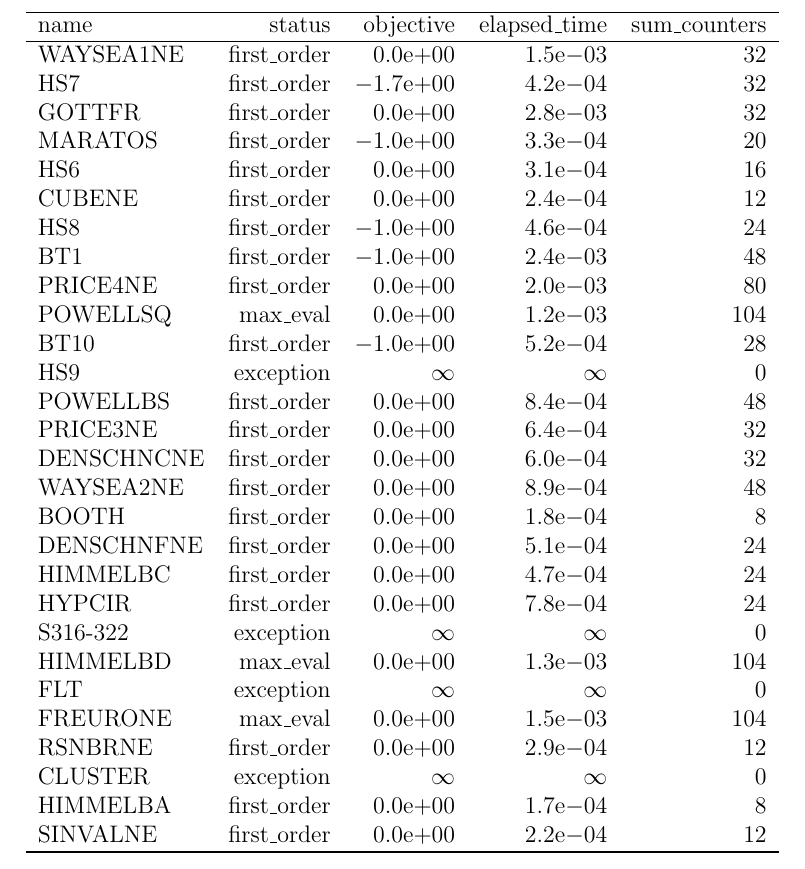
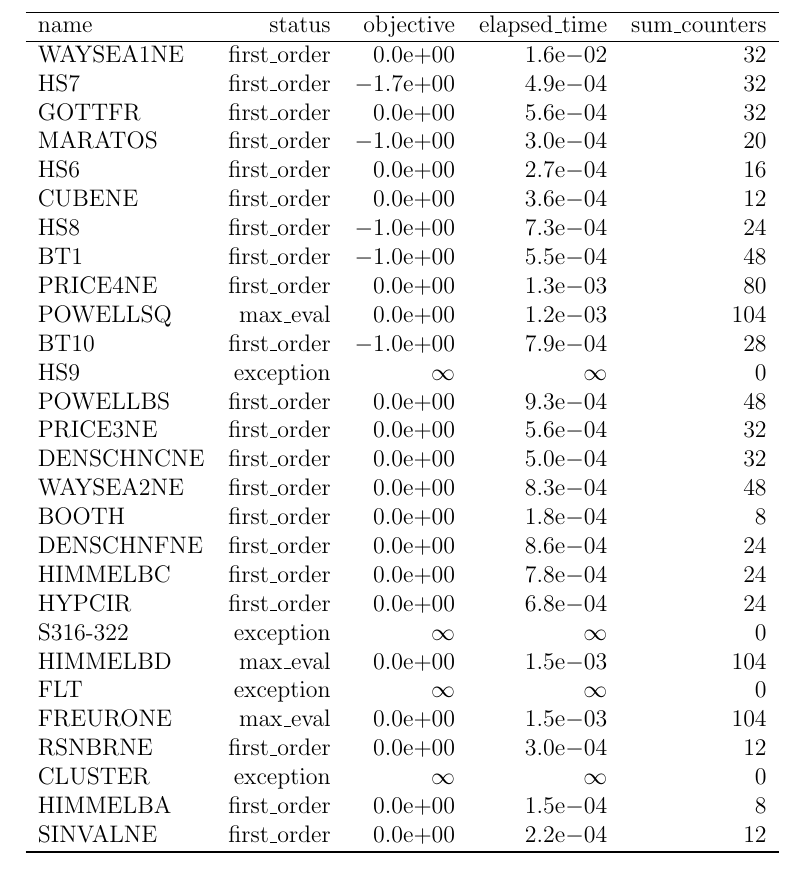
Before and after one commit to abelsiqueira/notebooks-twitch, a LaTeX document (tutorials/creating-a-solver/main.tex, which reads tutorials/creating-a-solver/sqp-results.tex): part of the page, cut so that both start at the same text. Compiled offline with pdfLaTeX.

Commit message:
Upload some notebooks

```diff
--- a/tutorials/creating-a-solver/sqp-results.tex
+++ b/tutorials/creating-a-solver/sqp-results.tex
@@ -15,33 +15,33 @@ name & status & objective & elapsed\_time & sum\_counters \\
 \endfoot
 \hline
 \endlastfoot
-WAYSEA1NE & first\_order & \( 0.0\)e\(+00\) & \( 1.5\)e\(-03\) & \(   32\) \\
-HS7 & first\_order & \(-1.7\)e\(+00\) & \( 4.2\)e\(-04\) & \(   32\) \\
-GOTTFR & first\_order & \( 0.0\)e\(+00\) & \( 2.8\)e\(-03\) & \(   32\) \\
-MARATOS & first\_order & \(-1.0\)e\(+00\) & \( 3.3\)e\(-04\) & \(   20\) \\
-HS6 & first\_order & \( 0.0\)e\(+00\) & \( 3.1\)e\(-04\) & \(   16\) \\
-CUBENE & first\_order & \( 0.0\)e\(+00\) & \( 2.4\)e\(-04\) & \(   12\) \\
-HS8 & first\_order & \(-1.0\)e\(+00\) & \( 4.6\)e\(-04\) & \(   24\) \\
-BT1 & first\_order & \(-1.0\)e\(+00\) & \( 2.4\)e\(-03\) & \(   48\) \\
-PRICE4NE & first\_order & \( 0.0\)e\(+00\) & \( 2.0\)e\(-03\) & \(   80\) \\
+WAYSEA1NE & first\_order & \( 0.0\)e\(+00\) & \( 1.6\)e\(-02\) & \(   32\) \\
+HS7 & first\_order & \(-1.7\)e\(+00\) & \( 4.9\)e\(-04\) & \(   32\) \\
+GOTTFR & first\_order & \( 0.0\)e\(+00\) & \( 5.6\)e\(-04\) & \(   32\) \\
+MARATOS & first\_order & \(-1.0\)e\(+00\) & \( 3.0\)e\(-04\) & \(   20\) \\
+HS6 & first\_order & \( 0.0\)e\(+00\) & \( 2.7\)e\(-04\) & \(   16\) \\
+CUBENE & first\_order & \( 0.0\)e\(+00\) & \( 3.6\)e\(-04\) & \(   12\) \\
+HS8 & first\_order & \(-1.0\)e\(+00\) & \( 7.3\)e\(-04\) & \(   24\) \\
+BT1 & first\_order & \(-1.0\)e\(+00\) & \( 5.5\)e\(-04\) & \(   48\) \\
+PRICE4NE & first\_order & \( 0.0\)e\(+00\) & \( 1.3\)e\(-03\) & \(   80\) \\
 POWELLSQ & max\_eval & \( 0.0\)e\(+00\) & \( 1.2\)e\(-03\) & \(  104\) \\
-BT10 & first\_order & \(-1.0\)e\(+00\) & \( 5.2\)e\(-04\) & \(   28\) \\
+BT10 & first\_order & \(-1.0\)e\(+00\) & \( 7.9\)e\(-04\) & \(   28\) \\
 HS9 & exception & \(\infty\) & \(\infty\) & \(    0\) \\
-POWELLBS & first\_order & \( 0.0\)e\(+00\) & \( 8.4\)e\(-04\) & \(   48\) \\
-PRICE3NE & first\_order & \( 0.0\)e\(+00\) & \( 6.4\)e\(-04\) & \(   32\) \\
-DENSCHNCNE & first\_order & \( 0.0\)e\(+00\) & \( 6.0\)e\(-04\) & \(   32\) \\
-WAYSEA2NE & first\_order & \( 0.0\)e\(+00\) & \( 8.9\)e\(-04\) & \(   48\) \\
+POWELLBS & first\_order & \( 0.0\)e\(+00\) & \( 9.3\)e\(-04\) & \(   48\) \\
+PRICE3NE & first\_order & \( 0.0\)e\(+00\) & \( 5.6\)e\(-04\) & \(   32\) \\
+DENSCHNCNE & first\_order & \( 0.0\)e\(+00\) & \( 5.0\)e\(-04\) & \(   32\) \\
+WAYSEA2NE & first\_order & \( 0.0\)e\(+00\) & \( 8.3\)e\(-04\) & \(   48\) \\
 BOOTH & first\_order & \( 0.0\)e\(+00\) & \( 1.8\)e\(-04\) & \(    8\) \\
-DENSCHNFNE & first\_order & \( 0.0\)e\(+00\) & \( 5.1\)e\(-04\) & \(   24\) \\
-HIMMELBC & first\_order & \( 0.0\)e\(+00\) & \( 4.7\)e\(-04\) & \(   24\) \\
-HYPCIR & first\_order & \( 0.0\)e\(+00\) & \( 7.8\)e\(-04\) & \(   24\) \\
+DENSCHNFNE & first\_order & \( 0.0\)e\(+00\) & \( 8.6\)e\(-04\) & \(   24\) \\
+HIMMELBC & first\_order & \( 0.0\)e\(+00\) & \( 7.8\)e\(-04\) & \(   24\) \\
+HYPCIR & first\_order & \( 0.0\)e\(+00\) & \( 6.8\)e\(-04\) & \(   24\) \\
 S316-322 & exception & \(\infty\) & \(\infty\) & \(    0\) \\
-HIMMELBD & max\_eval & \( 0.0\)e\(+00\) & \( 1.3\)e\(-03\) & \(  104\) \\
+HIMMELBD & max\_eval & \( 0.0\)e\(+00\) & \( 1.5\)e\(-03\) & \(  104\) \\
 FLT & exception & \(\infty\) & \(\infty\) & \(    0\) \\
 FREURONE & max\_eval & \( 0.0\)e\(+00\) & \( 1.5\)e\(-03\) & \(  104\) \\
-RSNBRNE & first\_order & \( 0.0\)e\(+00\) & \( 2.9\)e\(-04\) & \(   12\) \\
+RSNBRNE & first\_order & \( 0.0\)e\(+00\) & \( 3.0\)e\(-04\) & \(   12\) \\
 CLUSTER & exception & \(\infty\) & \(\infty\) & \(    0\) \\
-HIMMELBA & first\_order & \( 0.0\)e\(+00\) & \( 1.7\)e\(-04\) & \(    8\) \\
+HIMMELBA & first\_order & \( 0.0\)e\(+00\) & \( 1.5\)e\(-04\) & \(    8\) \\
 SINVALNE & first\_order & \( 0.0\)e\(+00\) & \( 2.2\)e\(-04\) & \(   12\) \\
 \hline
 \end{longtable}
```
Also changed, not shown: 3 other files.
